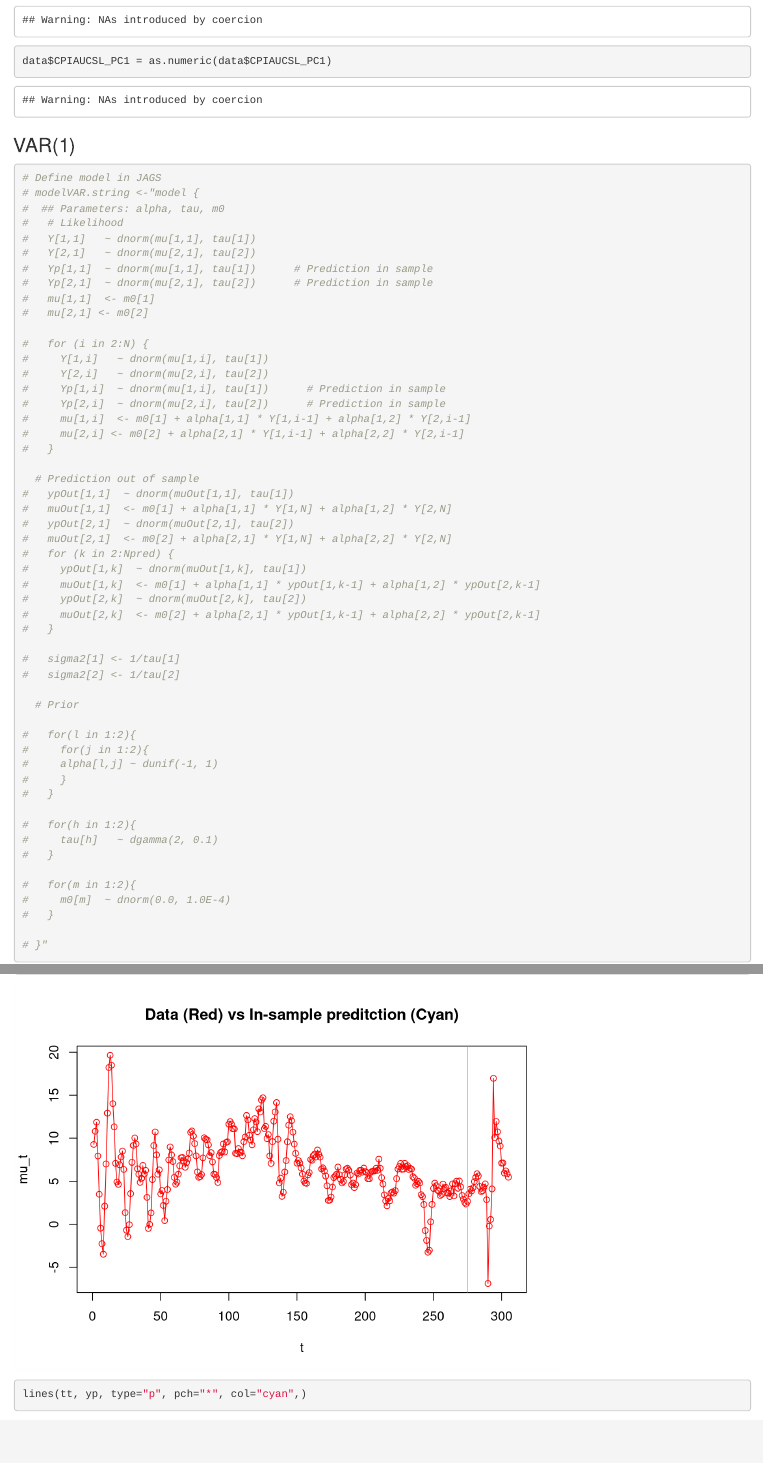
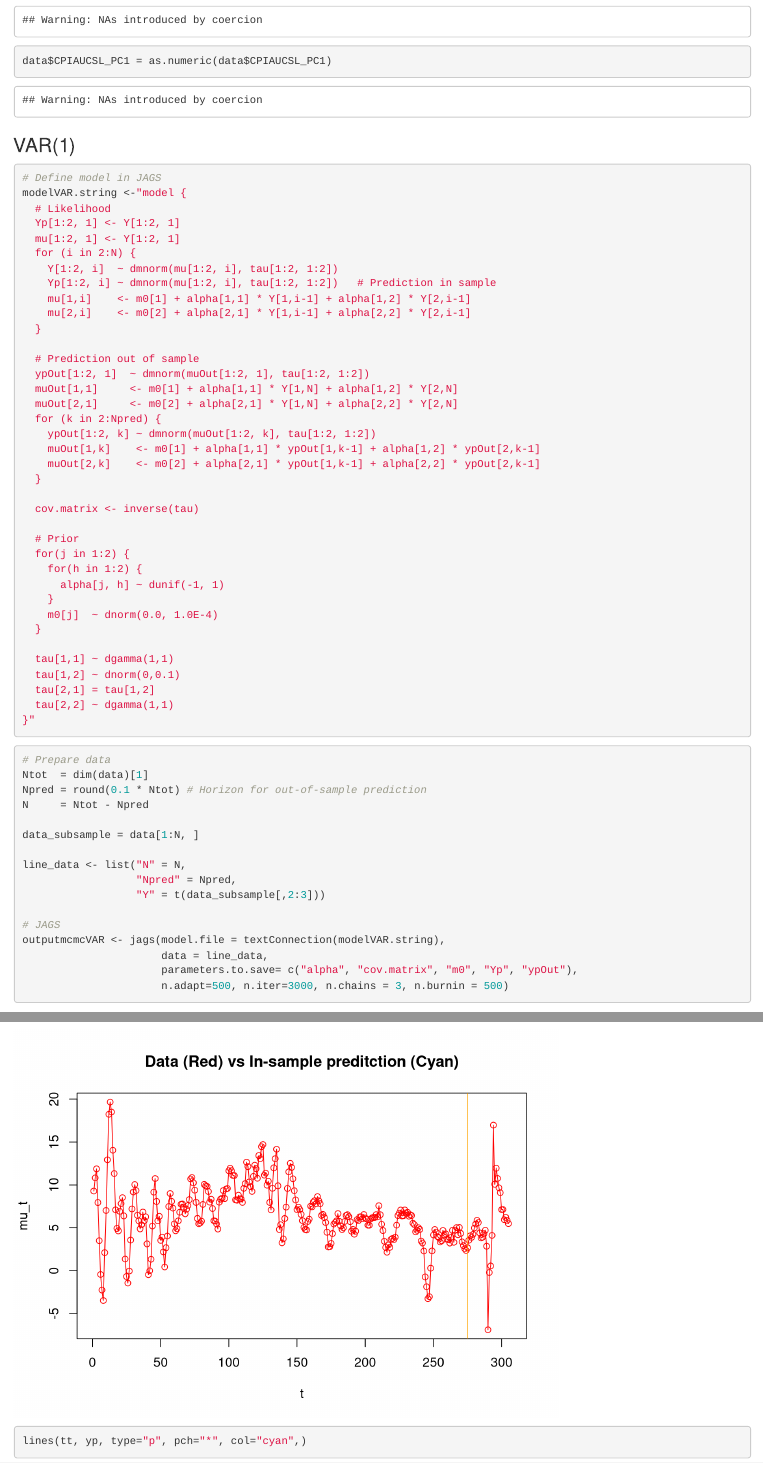
Before and after one commit to francescomicucci/bayesian-statistics-project, an R Markdown document (src/VAR.Rmd): the page in a window 1100 px wide, from 610 px down, and a second part further down, joined at a grey line. Rendered offline with R 4.5, knitr and Pandoc, with nearby package versions; some code elsewhere in the file could not run offline.

Commit message:
VAR - Minor changes

````diff
--- a/src/VAR.Rmd
+++ b/src/VAR.Rmd
@@ -22,61 +22,6 @@ data$CPIAUCSL_PC1 = as.numeric(data$CPIAUCSL_PC1)
 ```
 
 ### VAR(1)
-```{r}
-# Define model in JAGS
-# modelVAR.string <-"model {
-#  ## Parameters: alpha, tau, m0
-#   # Likelihood
-#   Y[1,1]   ~ dnorm(mu[1,1], tau[1])
-#   Y[2,1]   ~ dnorm(mu[2,1], tau[2])
-#   Yp[1,1]  ~ dnorm(mu[1,1], tau[1])      # Prediction in sample
-#   Yp[2,1]  ~ dnorm(mu[2,1], tau[2])      # Prediction in sample
-#   mu[1,1]  <- m0[1]
-#   mu[2,1] <- m0[2]
-
-#   for (i in 2:N) {
-#     Y[1,i]   ~ dnorm(mu[1,i], tau[1])
-#     Y[2,i]   ~ dnorm(mu[2,i], tau[2])
-#     Yp[1,i]  ~ dnorm(mu[1,i], tau[1])      # Prediction in sample
-#     Yp[2,i]  ~ dnorm(mu[2,i], tau[2])      # Prediction in sample
-#     mu[1,i]  <- m0[1] + alpha[1,1] * Y[1,i-1] + alpha[1,2] * Y[2,i-1]
-#     mu[2,i] <- m0[2] + alpha[2,1] * Y[1,i-1] + alpha[2,2] * Y[2,i-1]
-#   }
-
-  # Prediction out of sample
-#   ypOut[1,1]  ~ dnorm(muOut[1,1], tau[1])
-#   muOut[1,1]  <- m0[1] + alpha[1,1] * Y[1,N] + alpha[1,2] * Y[2,N]
-#   ypOut[2,1]  ~ dnorm(muOut[2,1], tau[2])
-#   muOut[2,1]  <- m0[2] + alpha[2,1] * Y[1,N] + alpha[2,2] * Y[2,N]
-#   for (k in 2:Npred) {
-#     ypOut[1,k]  ~ dnorm(muOut[1,k], tau[1])
-#     muOut[1,k]  <- m0[1] + alpha[1,1] * ypOut[1,k-1] + alpha[1,2] * ypOut[2,k-1]
-#     ypOut[2,k]  ~ dnorm(muOut[2,k], tau[2])
-#     muOut[2,k]  <- m0[2] + alpha[2,1] * ypOut[1,k-1] + alpha[2,2] * ypOut[2,k-1]
-#   }
-
-#   sigma2[1] <- 1/tau[1]
-#   sigma2[2] <- 1/tau[2]
-
-  # Prior
-
-#   for(l in 1:2){
-#     for(j in 1:2){
-#     alpha[l,j] ~ dunif(-1, 1)
-#     }
-#   }
-
-#   for(h in 1:2){
-#     tau[h]   ~ dgamma(2, 0.1)
-#   }
-
-#   for(m in 1:2){
-#     m0[m]  ~ dnorm(0.0, 1.0E-4)
-#   }
-
-# }"
-```
-
 ```{r}
 # Define model in JAGS
 modelVAR.string <-"model {
````
